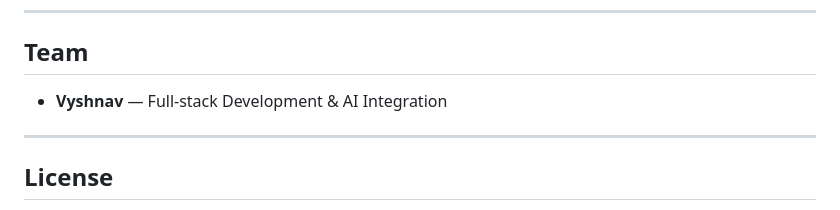
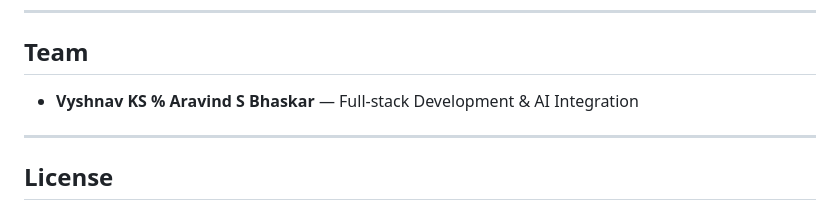
Before and after one commit to vyshnav-dotcom/FRAUD---LENS, a Markdown page: README.md, the part around the change. Drawn GitHub-style.

Commit message:
Update team member names in README

```diff
--- a/README.md
+++ b/README.md
@@ -144,7 +144,7 @@ Once the backend is running and the frontend is open, enter a URL into the scann
 ---
 
 ## Team
-- **Vyshnav** — Full-stack Development & AI Integration
+- **Vyshnav KS % Aravind S Bhaskar** — Full-stack Development & AI Integration
 
 ---
 
```
